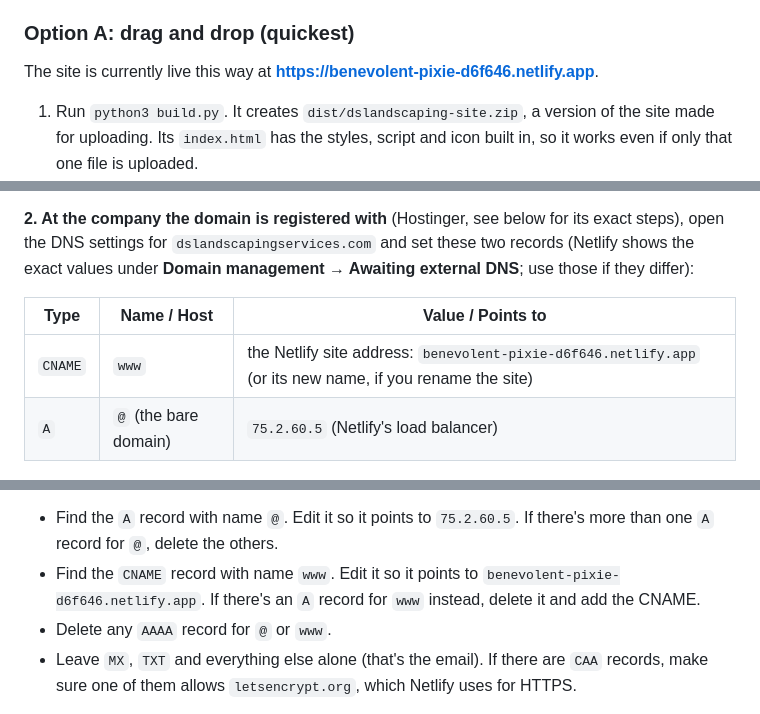
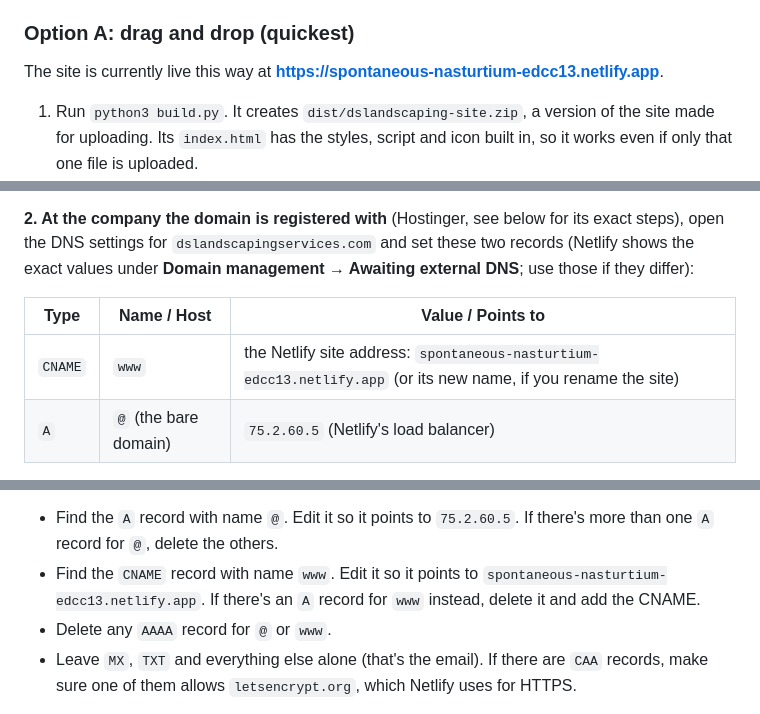
Before and after one commit to JWA06/dslandscaping-services, a Markdown page: README.md, 3 parts joined by grey strips. Rendered like a GitHub page.

Commit message:
Point the README at the Netlify site that has the domain
The domain is attached to spontaneous-nasturtium-edcc13.netlify.app
(created by the second upload), so the live address and the www CNAME
in the Hostinger steps now use that name instead of the first site's.

Co-Authored-By: Claude Opus 5.5 <noreply@anthropic.com>
Claude-Session: https://claude.ai/code/session_014csWPcrBfchSsAuMcYdMhP

```diff
--- a/README.md
+++ b/README.md
@@ -140,7 +140,7 @@ The site is set up for [Netlify](https://www.netlify.com) (free plan). `netlify.
 
 ### Option A: drag and drop (quickest)
 
-The site is currently live this way at **https://benevolent-pixie-d6f646.netlify.app**.
+The site is currently live this way at **https://spontaneous-nasturtium-edcc13.netlify.app**.
 
 1. Run `python3 build.py`. It creates `dist/dslandscaping-site.zip`, a version of the site made for uploading. Its `index.html` has the styles, script and icon built in, so it works even if only that one file is uploaded.
 2. Unzip it so you have a `dslandscaping-site` folder.
@@ -170,7 +170,7 @@ The site is set up with **www.dslandscapingservices.com** as its main address (i
 
 | Type | Name / Host | Value / Points to |
 | --- | --- | --- |
-| `CNAME` | `www` | the Netlify site address: `benevolent-pixie-d6f646.netlify.app` (or its new name, if you rename the site) |
+| `CNAME` | `www` | the Netlify site address: `spontaneous-nasturtium-edcc13.netlify.app` (or its new name, if you rename the site) |
 | `A` | `@` (the bare domain) | `75.2.60.5` (Netlify's load balancer) |
 
 If there are already `A` or `CNAME` records for `@` or `www` (for example a parking page), edit or replace them. If there's an `AAAA` record for `@`, delete it.
@@ -179,7 +179,7 @@ If there are already `A` or `CNAME` records for `@` or `www` (for example a park
 
 **On Hostinger:** log in to hPanel → **Domains** → `dslandscapingservices.com` → **DNS / Nameservers** → **DNS records**.
 - Find the `A` record with name `@`. Edit it so it points to `75.2.60.5`. If there's more than one `A` record for `@`, delete the others.
-- Find the `CNAME` record with name `www`. Edit it so it points to `benevolent-pixie-d6f646.netlify.app`. If there's an `A` record for `www` instead, delete it and add the CNAME.
+- Find the `CNAME` record with name `www`. Edit it so it points to `spontaneous-nasturtium-edcc13.netlify.app`. If there's an `A` record for `www` instead, delete it and add the CNAME.
 - Delete any `AAAA` record for `@` or `www`.
 - Leave `MX`, `TXT` and everything else alone (that's the email). If there are `CAA` records, make sure one of them allows `letsencrypt.org`, which Netlify uses for HTTPS.
 
```
